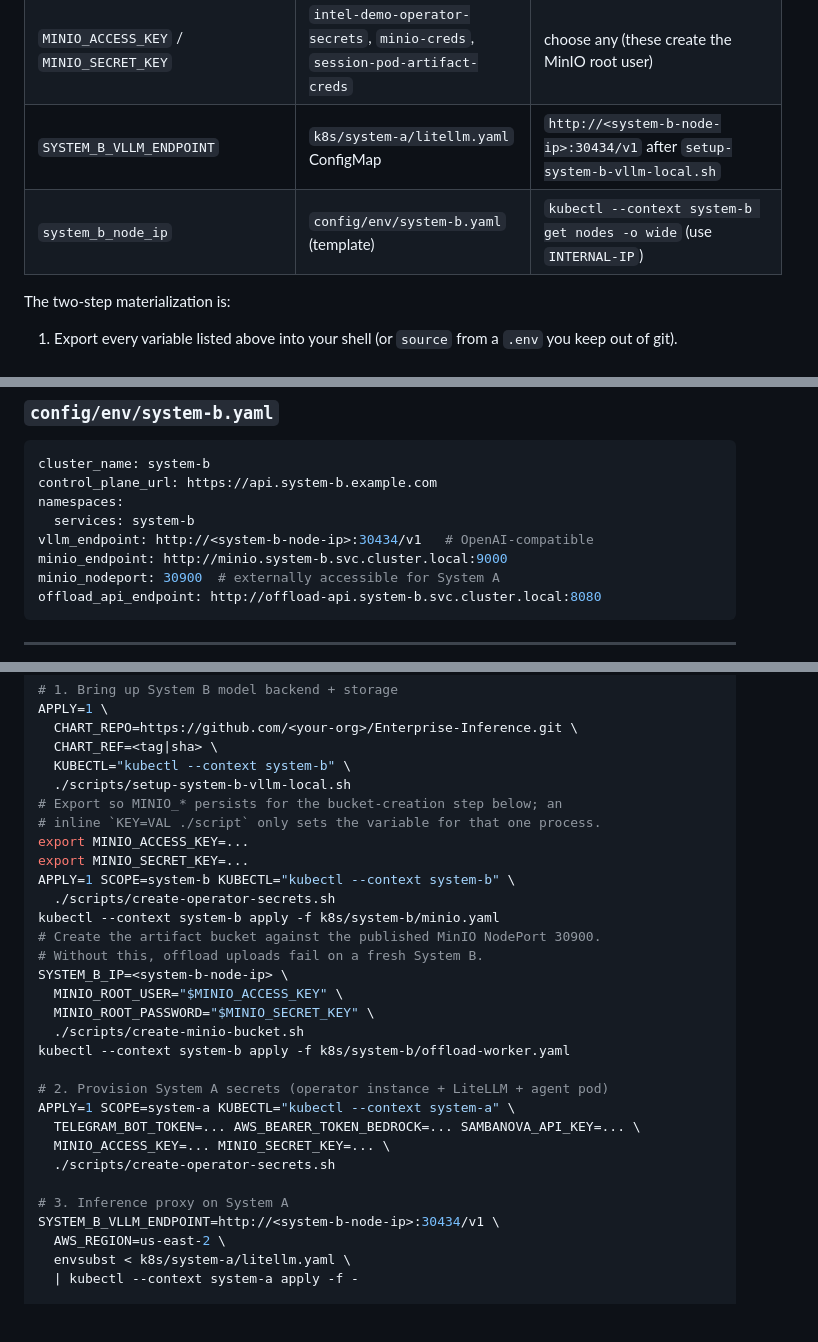
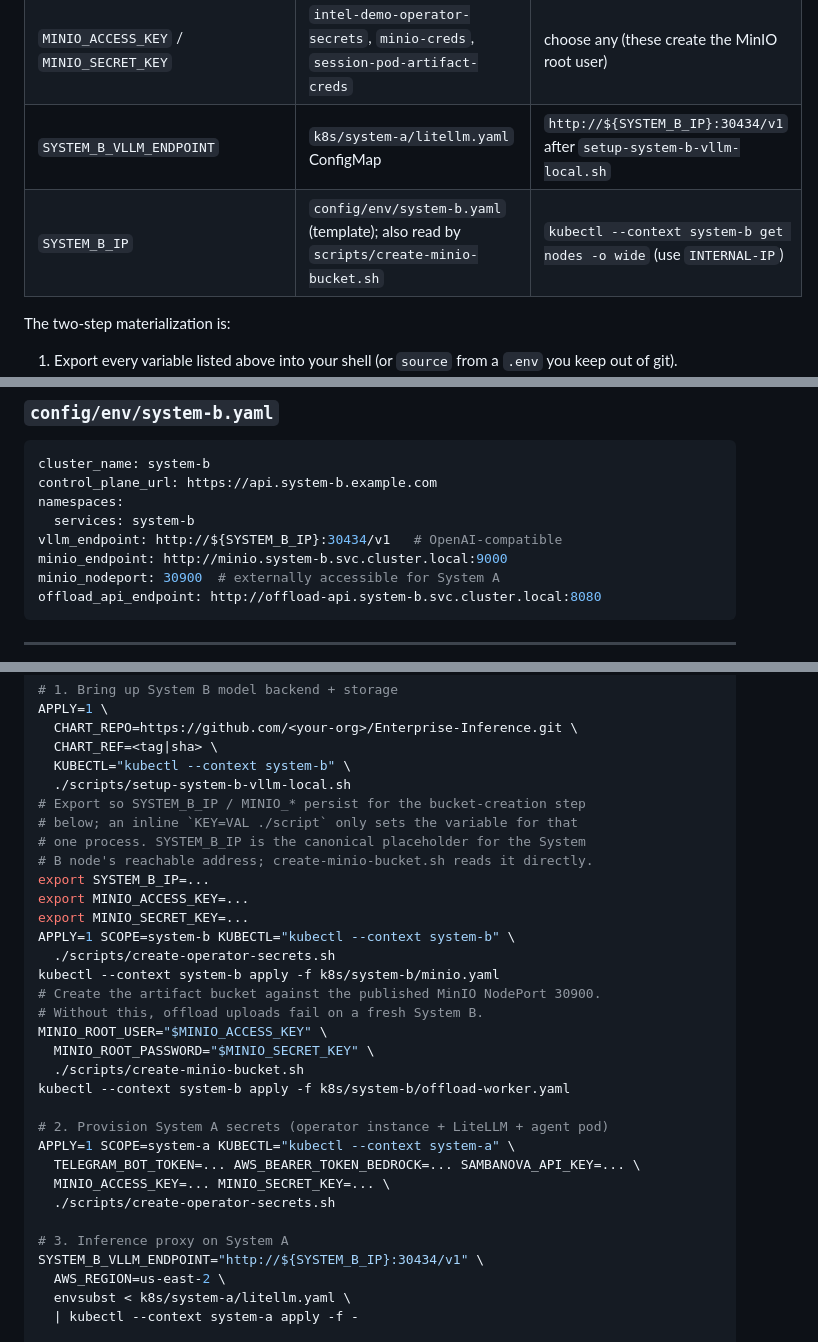
Before and after one commit to napetrov/agentic-intel-demo, a Markdown page: docs/reproducibility.md, 3 parts joined by grey strips. GitHub-like rendering; blank space fills up the shorter version.

Commit message:
docs: standardise on SYSTEM_B_IP for the System B node placeholder
CodeRabbit nitpick: docs/demo-setup.md mixed `system_b_node_ip` (the
checklist), `SYSTEM_B_IP` (the bucket command), and `<system-b-node-ip>`
(the vLLM endpoint), which is easy to mis-paste during bring-up.

Pick `SYSTEM_B_IP` as the canonical name (it's what
scripts/create-minio-bucket.sh already reads from env) and align
everywhere in docs/demo-setup.md and docs/reproducibility.md:

- "Values to fill in" table key is now `SYSTEM_B_IP` (was
  `system_b_node_ip`).
- Both bring-up scripts now `export SYSTEM_B_IP=...` once and reuse it
  via `${SYSTEM_B_IP}` in subsequent commands, mirroring the existing
  pattern for `MINIO_ACCESS_KEY` / `MINIO_SECRET_KEY`.
- `<system-b-node-ip>` placeholder occurrences in command snippets
  replaced with `${SYSTEM_B_IP}`.

Left config/env/system-b.yaml's `vllm_endpoint:` key alone since YAML
config keys conventionally use snake_case; only shell env-var usage is
canonicalised. docs/port-map.md still describes the YAML field as
`system_b_node_ip:` — that's the YAML key in the config file template,
not a shell variable, and stays as-is.

```diff
--- a/docs/reproducibility.md
+++ b/docs/reproducibility.md
@@ -59,8 +59,8 @@ value lives in the repo" — every Tier 2 manifest reads from one of these.
 | `ANTHROPIC_DEFAULT_SONNET_MODEL` | `examples/openclawinstance-intel-demo.yaml`, `session-pod-template.yaml` env | the inference-profile ARN created in your Bedrock account |
 | `SAMBANOVA_API_KEY` | `intel-demo-operator-secrets`, `litellm-secrets` | SambaNova Cloud account → API keys |
 | `MINIO_ACCESS_KEY` / `MINIO_SECRET_KEY` | `intel-demo-operator-secrets`, `minio-creds`, `session-pod-artifact-creds` | choose any (these create the MinIO root user) |
-| `SYSTEM_B_VLLM_ENDPOINT` | `k8s/system-a/litellm.yaml` ConfigMap | `http://<system-b-node-ip>:30434/v1` after `setup-system-b-vllm-local.sh` |
-| `system_b_node_ip` | `config/env/system-b.yaml` (template) | `kubectl --context system-b get nodes -o wide` (use `INTERNAL-IP`) |
+| `SYSTEM_B_VLLM_ENDPOINT` | `k8s/system-a/litellm.yaml` ConfigMap | `http://${SYSTEM_B_IP}:30434/v1` after `setup-system-b-vllm-local.sh` |
+| `SYSTEM_B_IP` | `config/env/system-b.yaml` (template); also read by `scripts/create-minio-bucket.sh` | `kubectl --context system-b get nodes -o wide` (use `INTERNAL-IP`) |
 
 The two-step materialization is:
 
@@ -143,7 +143,7 @@ cluster_name: system-b
 control_plane_url: https://api.system-b.example.com
 namespaces:
   services: system-b
-vllm_endpoint: http://<system-b-node-ip>:30434/v1   # OpenAI-compatible
+vllm_endpoint: http://${SYSTEM_B_IP}:30434/v1   # OpenAI-compatible
 minio_endpoint: http://minio.system-b.svc.cluster.local:9000
 minio_nodeport: 30900  # externally accessible for System A
 offload_api_endpoint: http://offload-api.system-b.svc.cluster.local:8080
@@ -178,8 +178,11 @@ APPLY=1 \
   CHART_REF=<tag|sha> \
   KUBECTL="kubectl --context system-b" \
   ./scripts/setup-system-b-vllm-local.sh
-# Export so MINIO_* persists for the bucket-creation step below; an
-# inline `KEY=VAL ./script` only sets the variable for that one process.
+# Export so SYSTEM_B_IP / MINIO_* persist for the bucket-creation step
+# below; an inline `KEY=VAL ./script` only sets the variable for that
+# one process. SYSTEM_B_IP is the canonical placeholder for the System
+# B node's reachable address; create-minio-bucket.sh reads it directly.
+export SYSTEM_B_IP=...
 export MINIO_ACCESS_KEY=...
 export MINIO_SECRET_KEY=...
 APPLY=1 SCOPE=system-b KUBECTL="kubectl --context system-b" \
@@ -187,8 +190,7 @@ APPLY=1 SCOPE=system-b KUBECTL="kubectl --context system-b" \
 kubectl --context system-b apply -f k8s/system-b/minio.yaml
 # Create the artifact bucket against the published MinIO NodePort 30900.
 # Without this, offload uploads fail on a fresh System B.
-SYSTEM_B_IP=<system-b-node-ip> \
-  MINIO_ROOT_USER="$MINIO_ACCESS_KEY" \
+MINIO_ROOT_USER="$MINIO_ACCESS_KEY" \
   MINIO_ROOT_PASSWORD="$MINIO_SECRET_KEY" \
   ./scripts/create-minio-bucket.sh
 kubectl --context system-b apply -f k8s/system-b/offload-worker.yaml
@@ -200,7 +202,7 @@ APPLY=1 SCOPE=system-a KUBECTL="kubectl --context system-a" \
   ./scripts/create-operator-secrets.sh
 
 # 3. Inference proxy on System A
-SYSTEM_B_VLLM_ENDPOINT=http://<system-b-node-ip>:30434/v1 \
+SYSTEM_B_VLLM_ENDPOINT="http://${SYSTEM_B_IP}:30434/v1" \
   AWS_REGION=us-east-2 \
   envsubst < k8s/system-a/litellm.yaml \
   | kubectl --context system-a apply -f -
```
Also changed, not shown: docs/demo-setup.md (+7 -5 lines).
